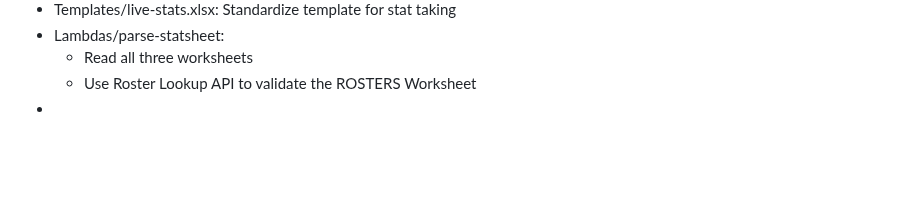
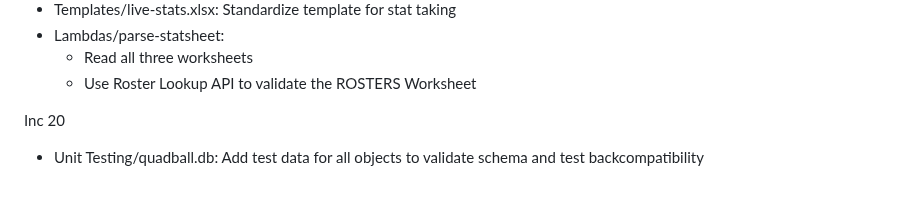
Before and after one commit to raghu-achukola/wbquadball, a Markdown page: README.md, the part around the change. GitHub-like rendering; blank space fills up the shorter version.

Commit message:
Update README with schema + backcompat unit tests

```diff
--- a/README.md
+++ b/README.md
@@ -139,4 +139,8 @@ Inc 19
 * Lambdas/parse-statsheet:
    * Read all three worksheets
    * Use Roster Lookup API  to validate the ROSTERS Worksheet
-*
+
+
+
+Inc 20
+* Unit Testing/quadball.db: Add test data for all objects to validate schema and test backcompatibility
```
